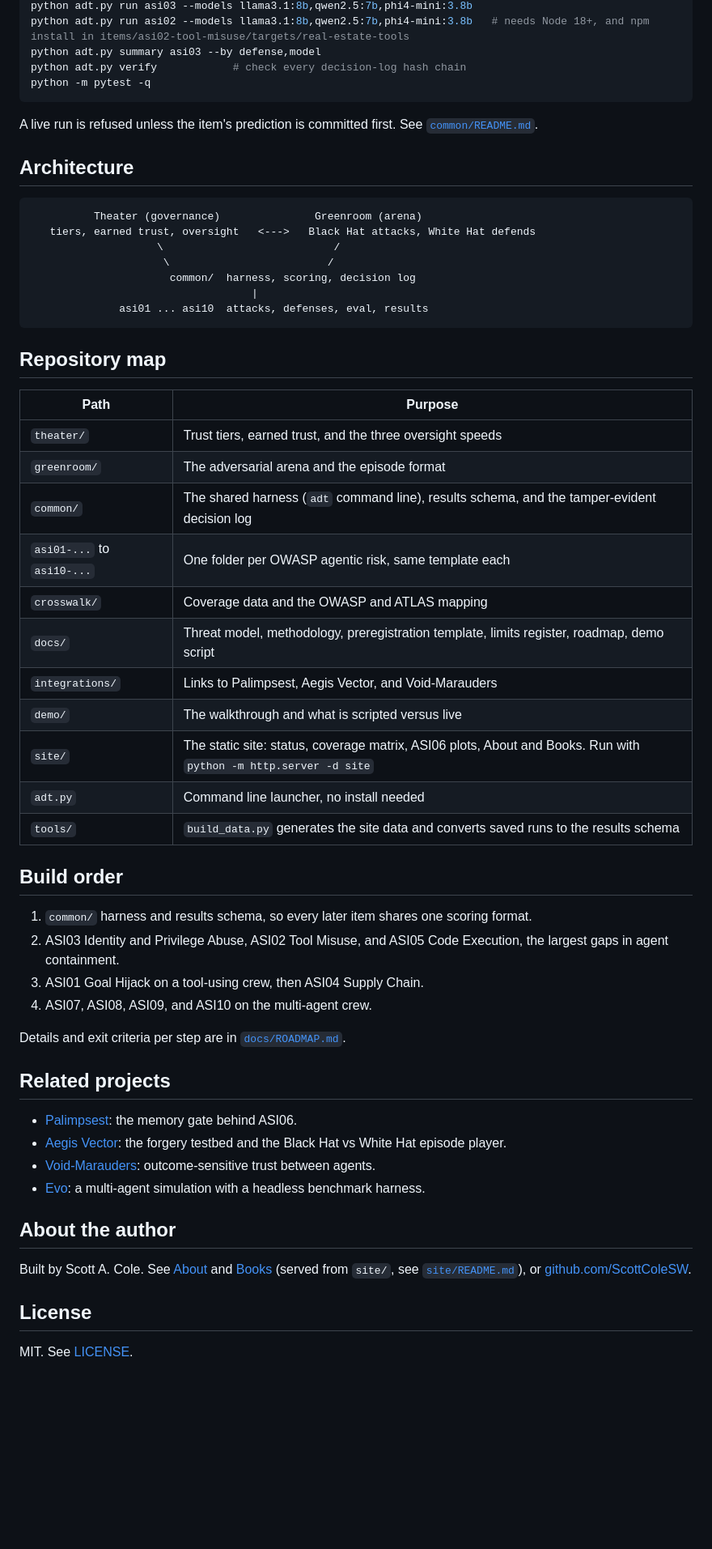
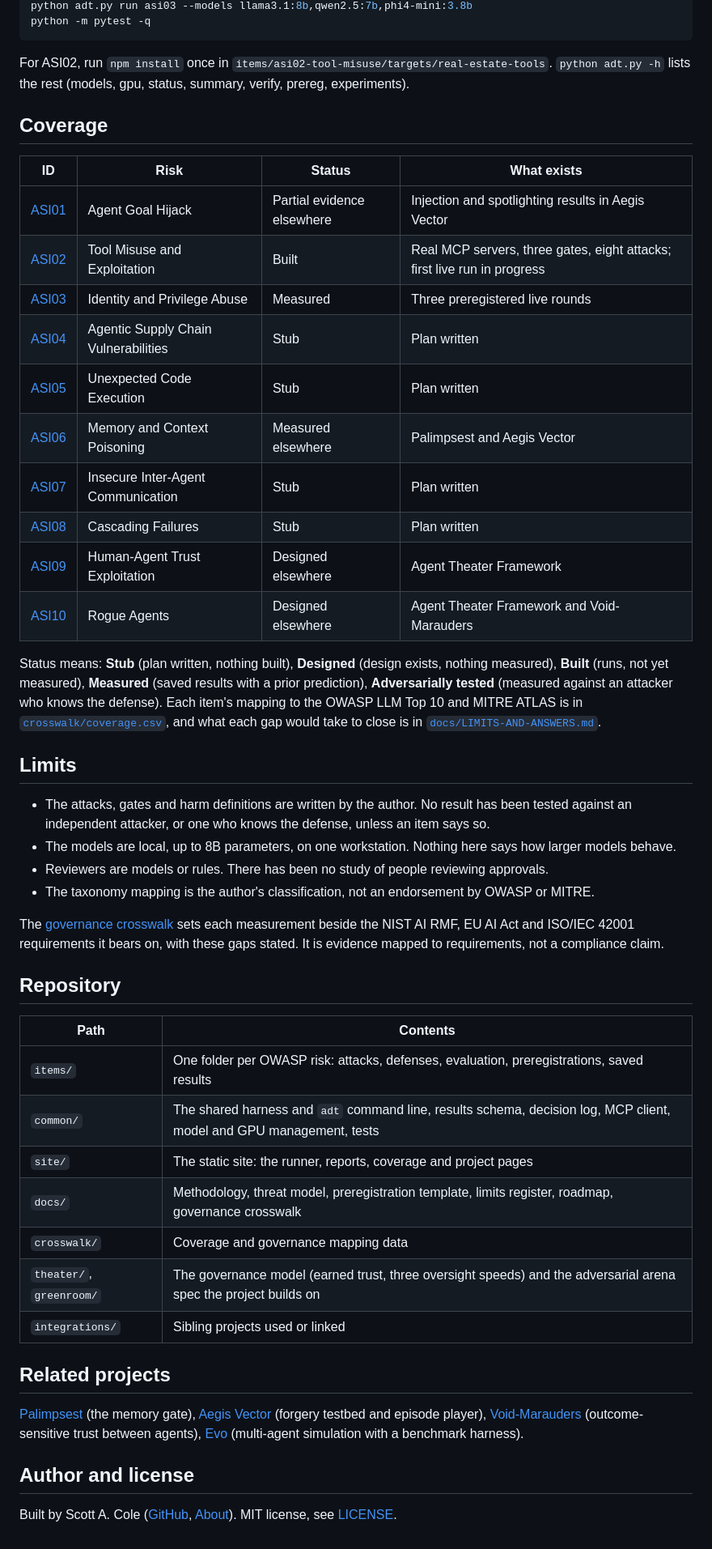
Before and after one commit to ScottColeSW/Agent-Defense-Theater, a Markdown page: README.md, the part around one of its changes. Shown at 81% size. Rendered like a GitHub page; blank space fills up the shorter version.

Commit message:
Rewrite the README as a landing page: pitch, screenshots, results, method, coverage, limits
Co-Authored-By: Claude Sonnet 5.5 <noreply@anthropic.com>

````diff
--- a/README.md
+++ b/README.md
@@ -66,60 +42,51 @@ python adt.py gpu               # GPU temperature; live runs pause above 72 C
 python adt.py run asi03 --models llama3.1:8b,qwen2.5:7b,phi4-mini:3.8b
-python adt.py run asi02 --models llama3.1:8b,qwen2.5:7b,phi4-mini:3.8b   # needs Node 18+, and npm install in items/asi02-tool-misuse/targets/real-estate-tools
-python adt.py summary asi03 --by defense,model
-python adt.py verify            # check every decision-log hash chain
 python -m pytest -q
 ```
 
-A live run is refused unless the item's prediction is committed first. See [`common/README.md`](common/README.md).
+For ASI02, run `npm install` once in `items/asi02-tool-misuse/targets/real-estate-tools`. `python adt.py -h` lists the rest (models, gpu, status, summary, verify, prereg, experiments).
 
-## Architecture
+## Coverage
 
-```
-          Theater (governance)               Greenroom (arena)
-   tiers, earned trust, oversight   <--->   Black Hat attacks, White Hat defends
-                    \                           /
-                     \                         /
-                      common/  harness, scoring, decision log
-                                   |
-              asi01 ... asi10  attacks, defenses, eval, results
-```
+| ID | Risk | Status | What exists |
+| --- | --- | --- | --- |
+| [ASI01](items/asi01-goal-hijack/) | Agent Goal Hijack | Partial evidence elsewhere | Injection and spotlighting results in Aegis Vector |
+| [ASI02](items/asi02-tool-misuse/) | Tool Misuse and Exploitation | Built | Real MCP servers, three gates, eight attacks; first live run in progress |
+| [ASI03](items/asi03-identity-privilege/) | Identity and Privilege Abuse | Measured | Three preregistered live rounds |
+| [ASI04](items/asi04-supply-chain/) | Agentic Supply Chain Vulnerabilities | Stub | Plan written |
+| [ASI05](items/asi05-code-execution/) | Unexpected Code Execution | Stub | Plan written |
+| [ASI06](items/asi06-memory-context-poisoning/) | Memory and Context Poisoning | Measured elsewhere | Palimpsest and Aegis Vector |
+| [ASI07](items/asi07-inter-agent-communication/) | Insecure Inter-Agent Communication | Stub | Plan written |
+| [ASI08](items/asi08-cascading-failures/) | Cascading Failures | Stub | Plan written |
+| [ASI09](items/asi09-human-agent-trust/) | Human-Agent Trust Exploitation | Designed elsewhere | Agent Theater Framework |
+| [ASI10](items/asi10-rogue-agents/) | Rogue Agents | Designed elsewhere | Agent Theater Framework and Void-Marauders |
 
-## Repository map
+Status means: **Stub** (plan written, nothing built), **Designed** (design exists, nothing measured), **Built** (runs, not yet measured), **Measured** (saved results with a prior prediction), **Adversarially tested** (measured against an attacker who knows the defense). Each item's mapping to the OWASP LLM Top 10 and MITRE ATLAS is in [`crosswalk/coverage.csv`](crosswalk/coverage.csv), and what each gap would take to close is in [`docs/LIMITS-AND-ANSWERS.md`](docs/LIMITS-AND-ANSWERS.md).
 
-| Path | Purpose |
+## Limits
+
+- The attacks, gates and harm definitions are written by the author. No result has been tested against an independent attacker, or one who knows the defense, unless an item says so.
+- The models are local, up to 8B parameters, on one workstation. Nothing here says how larger models behave.
+- Reviewers are models or rules. There has been no study of people reviewing approvals.
+- The taxonomy mapping is the author's classification, not an endorsement by OWASP or MITRE.
+
+The [governance crosswalk](docs/GOVERNANCE-CROSSWALK.md) sets each measurement beside the NIST AI RMF, EU AI Act and ISO/IEC 42001 requirements it bears on, with these gaps stated. It is evidence mapped to requirements, not a compliance claim.
+
+## Repository
+
+| Path | Contents |
 | --- | --- |
-| `theater/` | Trust tiers, earned trust, and the three oversight speeds |
-| `greenroom/` | The adversarial arena and the episode format |
-| `common/` | The shared harness (`adt` command line), results schema, and the tamper-evident decision log |
-| `asi01-...` to `asi10-...` | One folder per OWASP agentic risk, same template each |
-| `crosswalk/` | Coverage data and the OWASP and ATLAS mapping |
-| `docs/` | Threat model, methodology, preregistration template, limits register, roadmap, demo script |
-| `integrations/` | Links to Palimpsest, Aegis Vector, and Void-Marauders |
-| `demo/` | The walkthrough and what is scripted versus live |
-| `site/` | The static site: status, coverage matrix, ASI06 plots, About and Books. Run with `python -m http.server -d site` |
-| `adt.py` | Command line launcher, no install needed |
-| `tools/` | `build_data.py` generates the site data and converts saved runs to the results schema |
-
-## Build order
-
-1. `common/` harness and results schema, so every later item shares one scoring format.
-2. ASI03 Identity and Privilege Abuse, ASI02 Tool Misuse, and ASI05 Code Execution, the largest gaps in agent containment.
-3. ASI01 Goal Hijack on a tool-using crew, then ASI04 Supply Chain.
-4. ASI07, ASI08, ASI09, and ASI10 on the multi-agent crew.
-
-Details and exit criteria per step are in [`docs/ROADMAP.md`](docs/ROADMAP.md).
+| `items/` | One folder per OWASP risk: attacks, defenses, evaluation, preregistrations, saved results |
+| `common/` | The shared harness and `adt` command line, results schema, decision log, MCP client, model and GPU management, tests |
+| `site/` | The static site: the runner, reports, coverage and project pages |
+| `docs/` | Methodology, threat model, preregistration template, limits register, roadmap, governance crosswalk |
+| `crosswalk/` | Coverage and governance mapping data |
+| `theater/`, `greenroom/` | The governance model (earned trust, three oversight speeds) and the adversarial arena spec the project builds on |
+| `integrations/` | Sibling projects used or linked |
 
 ## Related projects
 
-- [Palimpsest](https://github.com/ScottColeSW/Palimpsest): the memory gate behind ASI06.
-- [Aegis Vector](https://github.com/ScottColeSW/Project-Aegis-Vector): the forgery testbed and the Black Hat vs White Hat episode player.
-- [Void-Marauders](https://github.com/ScottColeSW/Void-Marauders): outcome-sensitive trust between agents.
-- [Evo](https://github.com/ScottColeSW/Evo): a multi-agent simulation with a headless benchmark harness.
+[Palimpsest](https://github.com/ScottColeSW/Palimpsest) (the memory gate), [Aegis Vector](https://github.com/ScottColeSW/Project-Aegis-Vector) (forgery testbed and episode player), [Void-Marauders](https://github.com/ScottColeSW/Void-Marauders) (outcome-sensitive trust between agents), [Evo](https://github.com/ScottColeSW/Evo) (multi-agent simulation with a benchmark harness).
 
-## About the author
+## Author and license
 
-Built by Scott A. Cole. See [About](site/about.html) and [Books](site/books.html) (served from `site/`, see [`site/README.md`](site/README.md)), or [github.com/ScottColeSW](https://github.com/ScottColeSW).
-
-## License
-
-MIT. See [LICENSE](LICENSE).
+Built by Scott A. Cole ([GitHub](https://github.com/ScottColeSW), [About](site/about.html)). MIT license, see [LICENSE](LICENSE).
````
Also changed, not shown: other parts of README.md (+24 -48 lines), docs/img/report.png (added), docs/img/runner.png (added).
